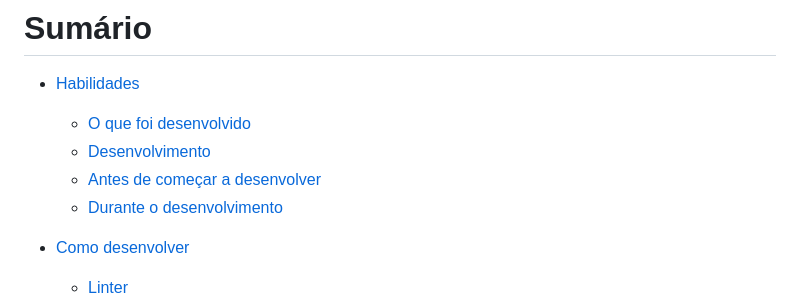
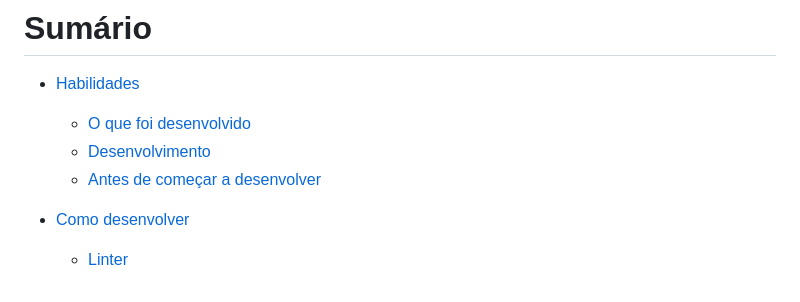
Before and after one commit to p4n1k0/color-guess, a Markdown page: README.md, the part around the change. GitHub-like rendering.

```diff
--- a/README.md
+++ b/README.md
@@ -8,7 +8,6 @@ Aqui você vai encontrar os detalhes de como foi estruturar o desenvolvimento do
   - [O que foi desenvolvido](#o-que-foi-desenvolvido)
   - [Desenvolvimento](#desenvolvimento)
   - [Antes de começar a desenvolver](#antes-de-começar-a-desenvolver)
-  - [Durante o desenvolvimento](#durante-o-desenvolvimento)
 - [Como desenvolver](#como-desenvolver)
   - [Linter](#linter)
   - [Cypress](#cypress)
```
